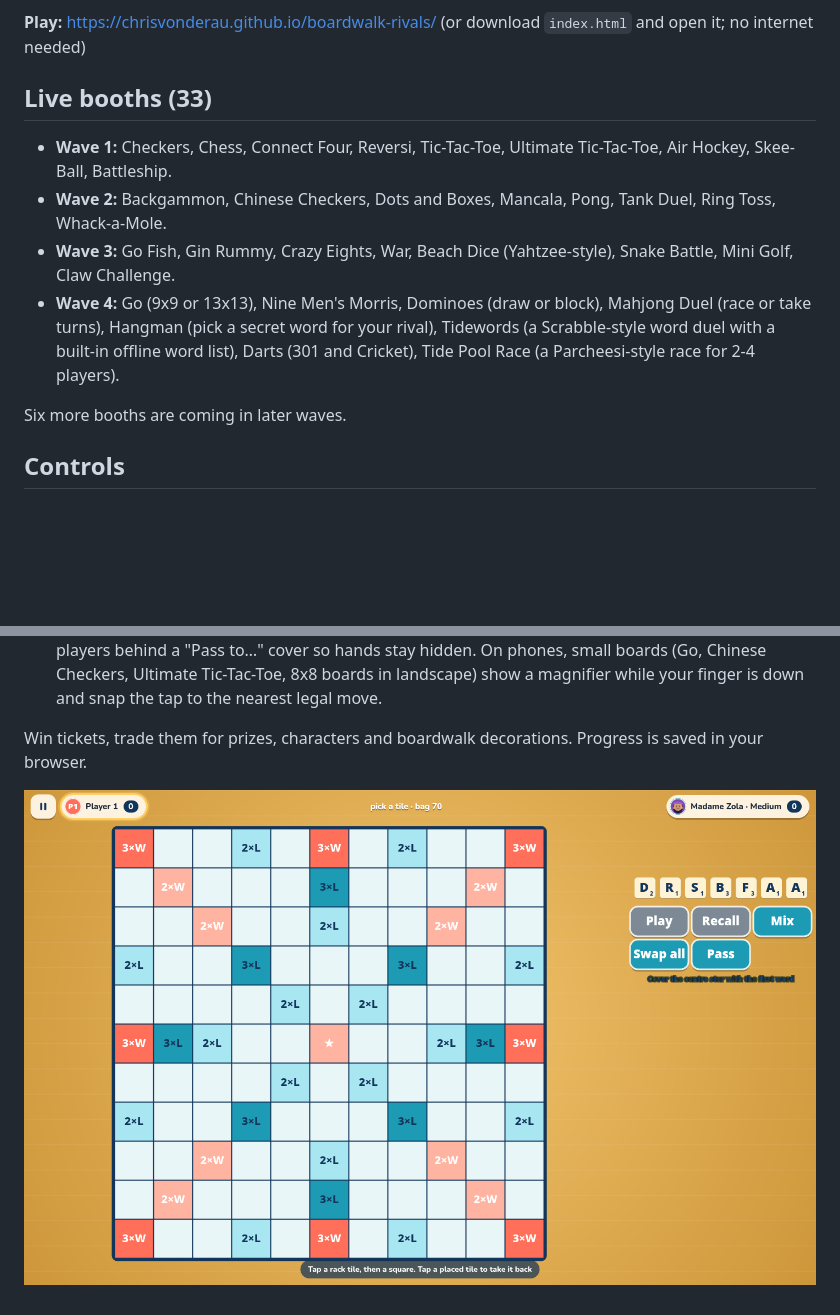
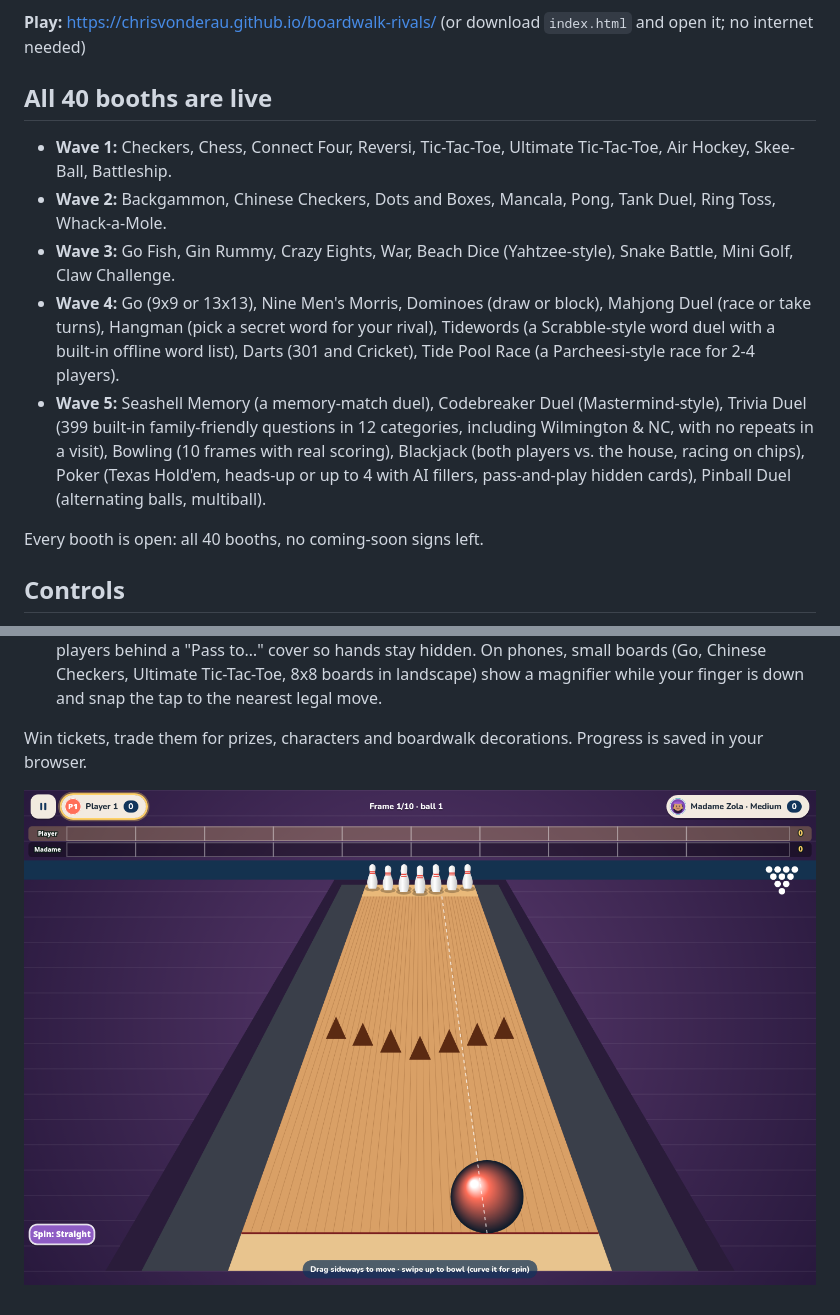
Before and after one commit to chrisvonderau/boardwalk-rivals, a Markdown page: README.md, 2 parts joined by grey strips. GitHub-like rendering; pictures changed too: shot5.png (added); blank space fills up the shorter version.

Commit message:
Wave 5 (complete): all 40 booths live - Seashell Memory, Codebreaker Duel, Trivia Duel, Bowling, Blackjack, Poker, Pinball Duel

```diff
--- a/README.md
+++ b/README.md
@@ -4,13 +4,14 @@ A beach-boardwalk game parlor in a single offline HTML file. Walk the boardwalk,
 
 **Play:** https://chrisvonderau.github.io/boardwalk-rivals/ (or download `index.html` and open it; no internet needed)
 
-## Live booths (33)
+## All 40 booths are live
 - **Wave 1:** Checkers, Chess, Connect Four, Reversi, Tic-Tac-Toe, Ultimate Tic-Tac-Toe, Air Hockey, Skee-Ball, Battleship.
 - **Wave 2:** Backgammon, Chinese Checkers, Dots and Boxes, Mancala, Pong, Tank Duel, Ring Toss, Whack-a-Mole.
 - **Wave 3:** Go Fish, Gin Rummy, Crazy Eights, War, Beach Dice (Yahtzee-style), Snake Battle, Mini Golf, Claw Challenge.
 - **Wave 4:** Go (9x9 or 13x13), Nine Men's Morris, Dominoes (draw or block), Mahjong Duel (race or take turns), Hangman (pick a secret word for your rival), Tidewords (a Scrabble-style word duel with a built-in offline word list), Darts (301 and Cricket), Tide Pool Race (a Parcheesi-style race for 2-4 players).
+- **Wave 5:** Seashell Memory (a memory-match duel), Codebreaker Duel (Mastermind-style), Trivia Duel (399 built-in family-friendly questions in 12 categories, including Wilmington & NC, with no repeats in a visit), Bowling (10 frames with real scoring), Blackjack (both players vs. the house, racing on chips), Poker (Texas Hold'em, heads-up or up to 4 with AI fillers, pass-and-play hidden cards), Pinball Duel (alternating balls, multiball).
 
-Six more booths are coming in later waves.
+Every booth is open: all 40 booths, no coming-soon signs left.
 
 ## Controls
 - **Xbox controller:** left stick / D-pad to move, A select, B back, X/Y game actions, LB/RB hop between booths, Start pause. Plug in two pads for head-to-head.
@@ -19,4 +20,4 @@ Six more booths are coming in later waves.
 
 Win tickets, trade them for prizes, characters and boardwalk decorations. Progress is saved in your browser.
 
-![Boardwalk Rivals](shot4.png)
+![Boardwalk Rivals](shot5.png)
```
Also changed, not shown: 1 other file.
